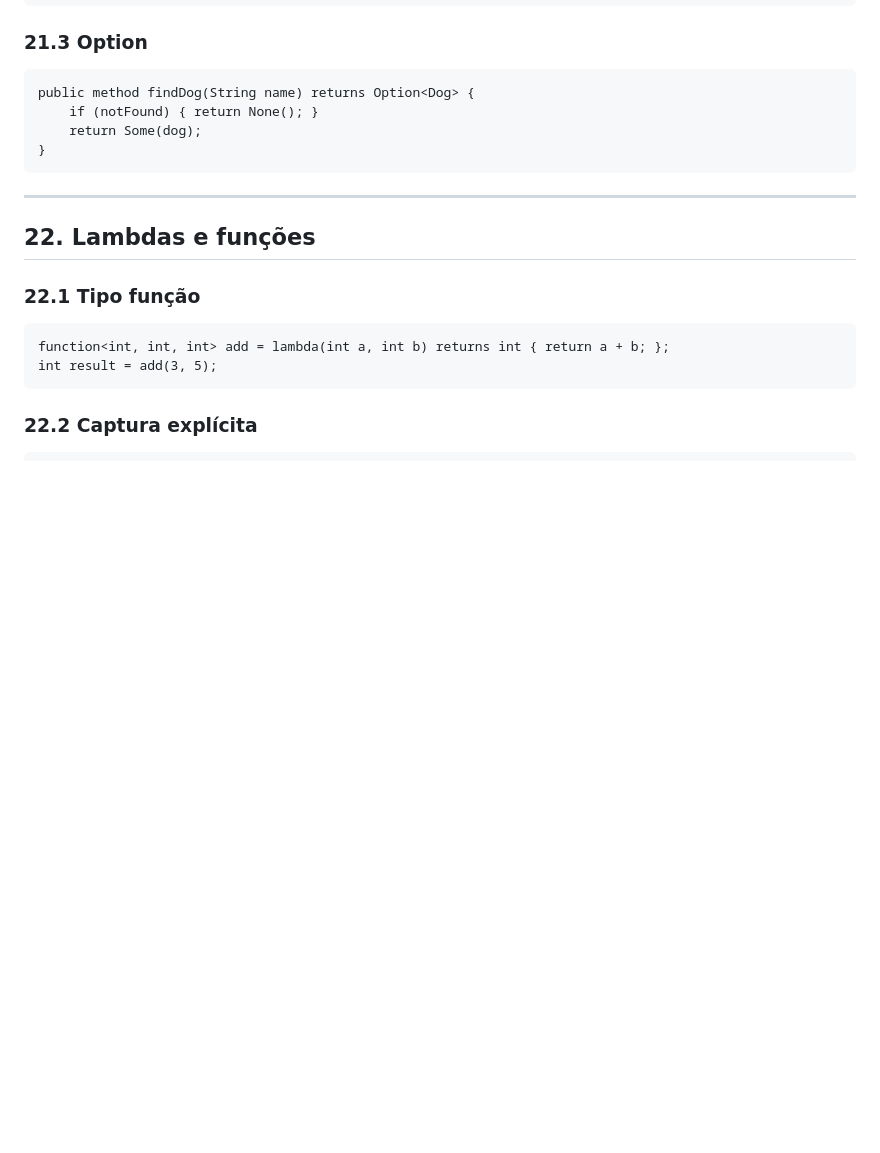
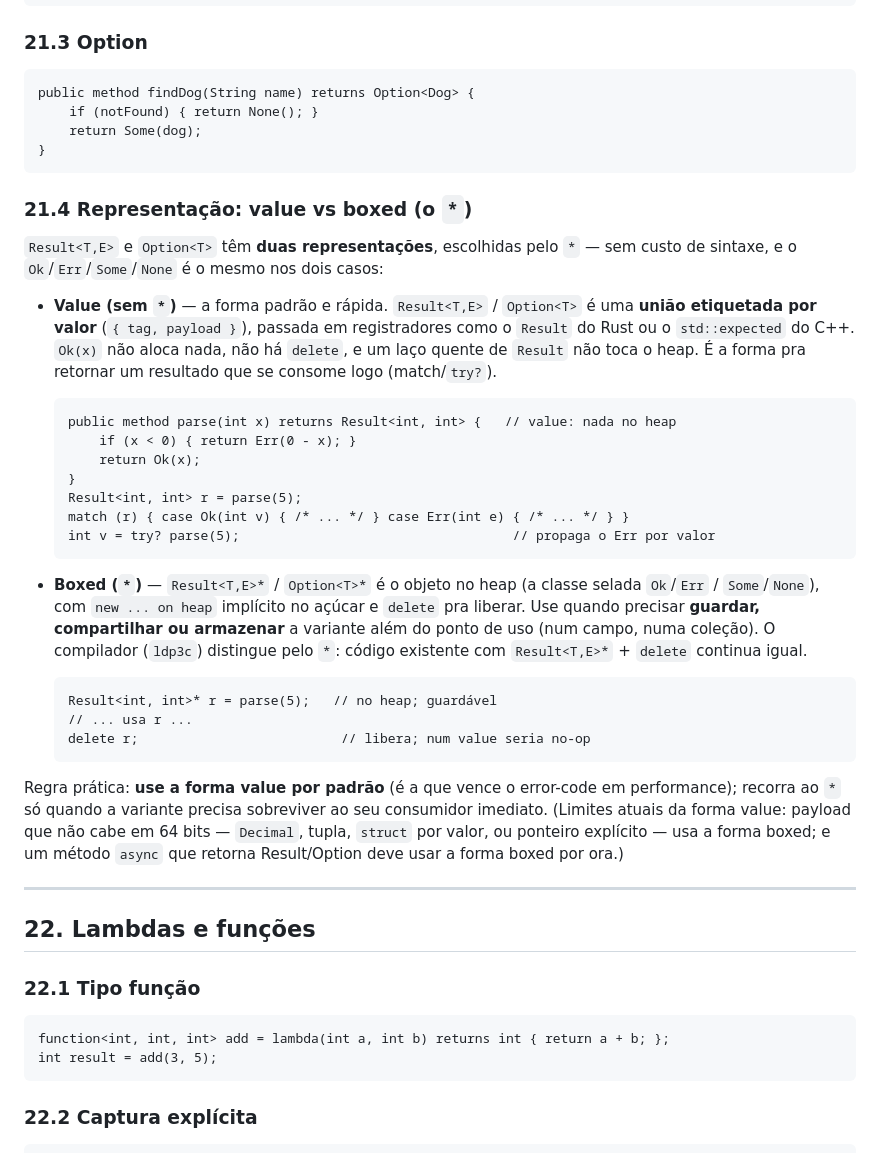
Before and after one commit to jvpts11/Polaron, a Markdown page: docs/LDP3_specification.md, the part around the change. Rendered like a GitHub page; blank space fills up the shorter version.

Commit message:
Spec 21.4: document value vs boxed Result/Option (the * selects the representation)

````diff
--- a/docs/LDP3_specification.md
+++ b/docs/LDP3_specification.md
@@ -2481,6 +2481,42 @@ public method findDog(String name) returns Option<Dog> {
     return Some(dog);
 }
 ```
+
+### 21.4 Representação: value vs boxed (o `*`)
+
+`Result<T,E>` e `Option<T>` têm **duas representações**, escolhidas pelo `*` — sem custo de sintaxe, e o
+`Ok`/`Err`/`Some`/`None` é o mesmo nos dois casos:
+
+- **Value (sem `*`)** — a forma padrão e rápida. `Result<T,E>` / `Option<T>` é uma **união etiquetada por
+  valor** (`{ tag, payload }`), passada em registradores como o `Result` do Rust ou o `std::expected` do
+  C++. `Ok(x)` não aloca nada, não há `delete`, e um laço quente de `Result` não toca o heap. É a forma pra
+  retornar um resultado que se consome logo (match/`try?`).
+
+  ```ldp3
+  public method parse(int x) returns Result<int, int> {   // value: nada no heap
+      if (x < 0) { return Err(0 - x); }
+      return Ok(x);
+  }
+  Result<int, int> r = parse(5);
+  match (r) { case Ok(int v) { /* ... */ } case Err(int e) { /* ... */ } }
+  int v = try? parse(5);                                   // propaga o Err por valor
+  ```
+
+- **Boxed (`*`)** — `Result<T,E>*` / `Option<T>*` é o objeto no heap (a classe selada `Ok`/`Err` /
+  `Some`/`None`), com `new ... on heap` implícito no açúcar e `delete` pra liberar. Use quando precisar
+  **guardar, compartilhar ou armazenar** a variante além do ponto de uso (num campo, numa coleção). O
+  compilador (`ldp3c`) distingue pelo `*`: código existente com `Result<T,E>*` + `delete` continua igual.
+
+  ```ldp3
+  Result<int, int>* r = parse(5);   // no heap; guardável
+  // ... usa r ...
+  delete r;                          // libera; num value seria no-op
+  ```
+
+Regra prática: **use a forma value por padrão** (é a que vence o error-code em performance); recorra ao
+`*` só quando a variante precisa sobreviver ao seu consumidor imediato. (Limites atuais da forma value:
+payload que não cabe em 64 bits — `Decimal`, tupla, `struct` por valor, ou ponteiro explícito — usa a forma
+boxed; e um método `async` que retorna Result/Option deve usar a forma boxed por ora.)
 
 ---
 
````
